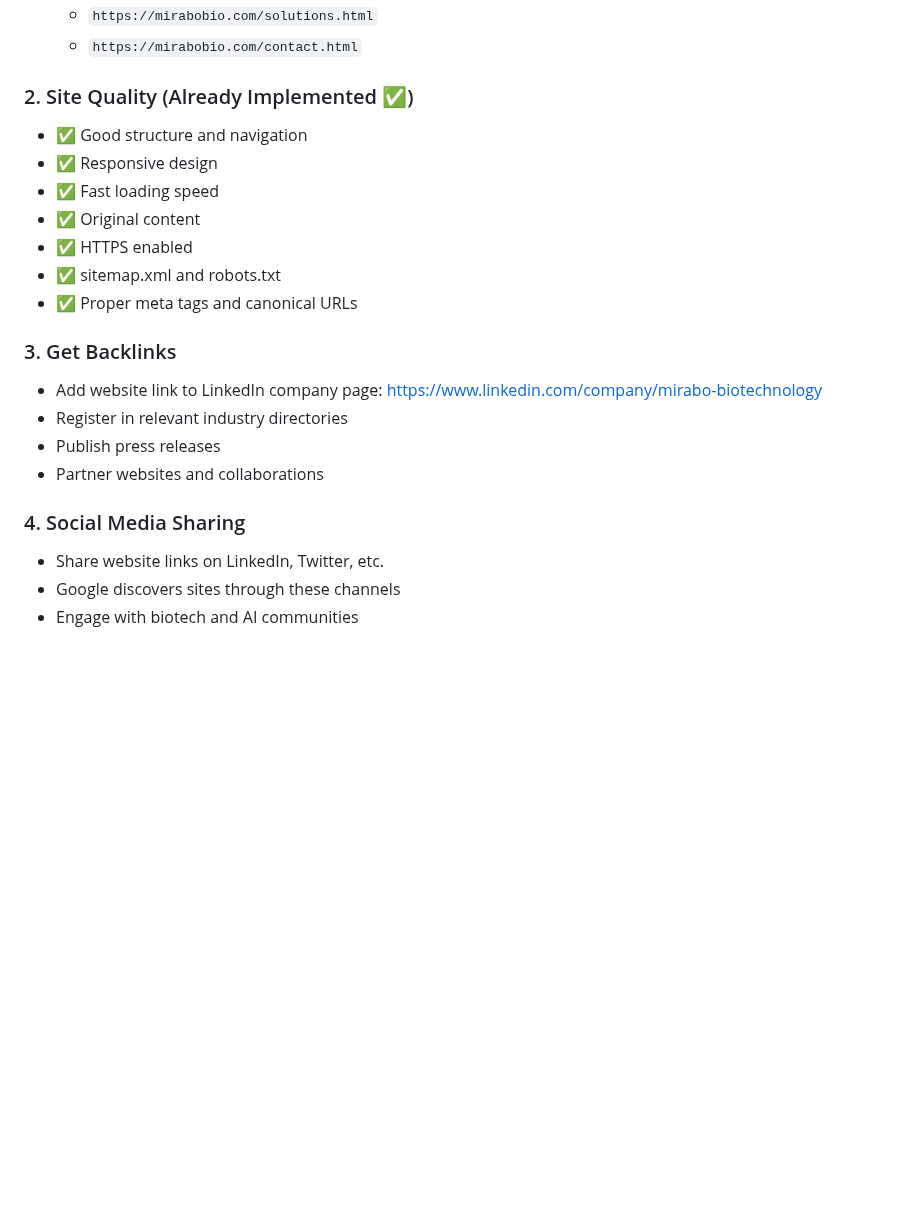
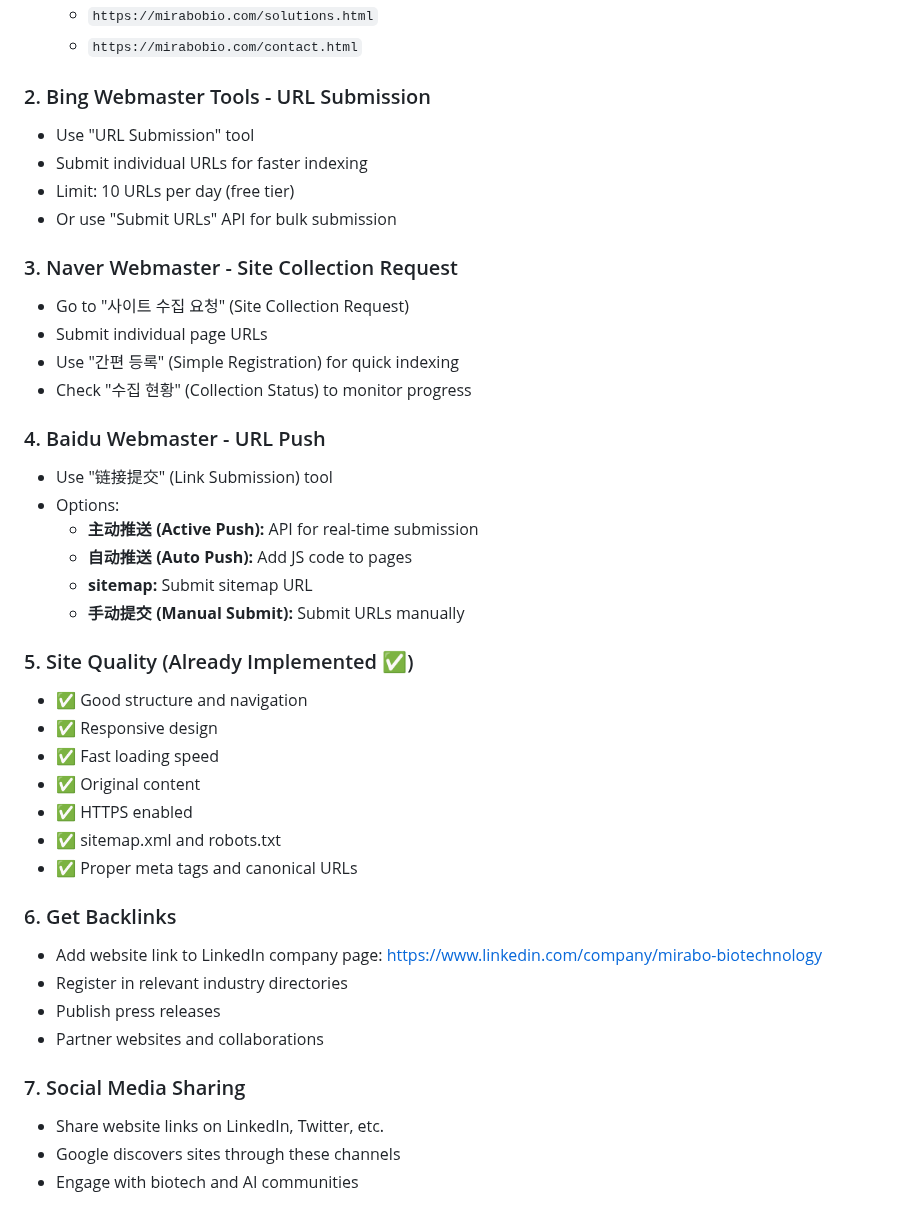
Before and after one commit to Hunter-Leo/mirabobio-homepage-mvp, a Markdown page: SEO.md, the part around the change. Drawn GitHub-style; blank space fills up the shorter version.

Commit message:
Add accelerated indexing methods for all search engines

```diff
--- a/SEO.md
+++ b/SEO.md
@@ -56,7 +56,30 @@
   - `https://mirabobio.com/solutions.html`
   - `https://mirabobio.com/contact.html`
 
-### 2. Site Quality (Already Implemented ✅)
+### 2. Bing Webmaster Tools - URL Submission
+
+- Use "URL Submission" tool
+- Submit individual URLs for faster indexing
+- Limit: 10 URLs per day (free tier)
+- Or use "Submit URLs" API for bulk submission
+
+### 3. Naver Webmaster - Site Collection Request
+
+- Go to "사이트 수집 요청" (Site Collection Request)
+- Submit individual page URLs
+- Use "간편 등록" (Simple Registration) for quick indexing
+- Check "수집 현황" (Collection Status) to monitor progress
+
+### 4. Baidu Webmaster - URL Push
+
+- Use "链接提交" (Link Submission) tool
+- Options:
+  - **主动推送 (Active Push):** API for real-time submission
+  - **自动推送 (Auto Push):** Add JS code to pages
+  - **sitemap:** Submit sitemap URL
+  - **手动提交 (Manual Submit):** Submit URLs manually
+
+### 5. Site Quality (Already Implemented ✅)
 
 - ✅ Good structure and navigation
 - ✅ Responsive design
@@ -66,14 +89,14 @@
 - ✅ sitemap.xml and robots.txt
 - ✅ Proper meta tags and canonical URLs
 
-### 3. Get Backlinks
+### 6. Get Backlinks
 
 - Add website link to LinkedIn company page: https://www.linkedin.com/company/mirabo-biotechnology
 - Register in relevant industry directories
 - Publish press releases
 - Partner websites and collaborations
 
-### 4. Social Media Sharing
+### 7. Social Media Sharing
 
 - Share website links on LinkedIn, Twitter, etc.
 - Google discovers sites through these channels
```
